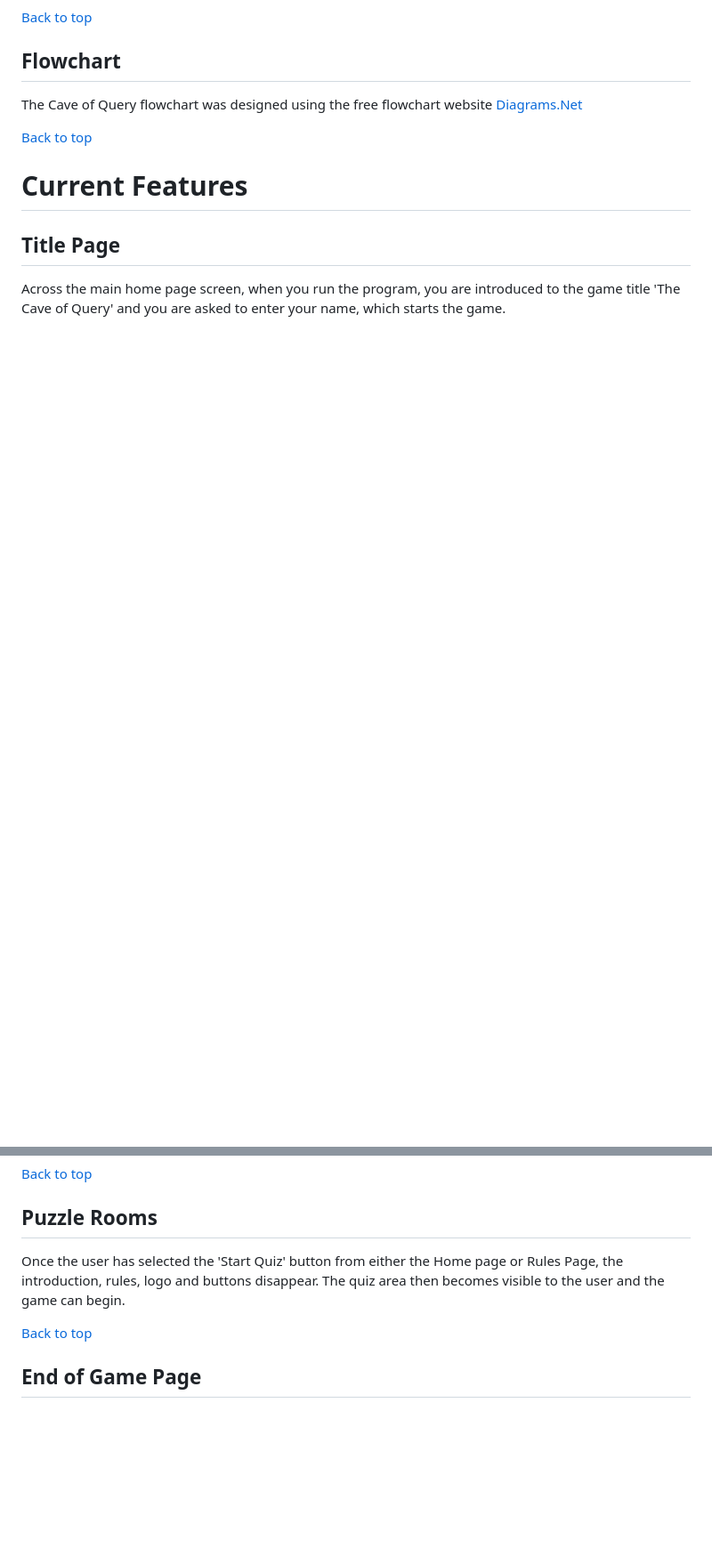
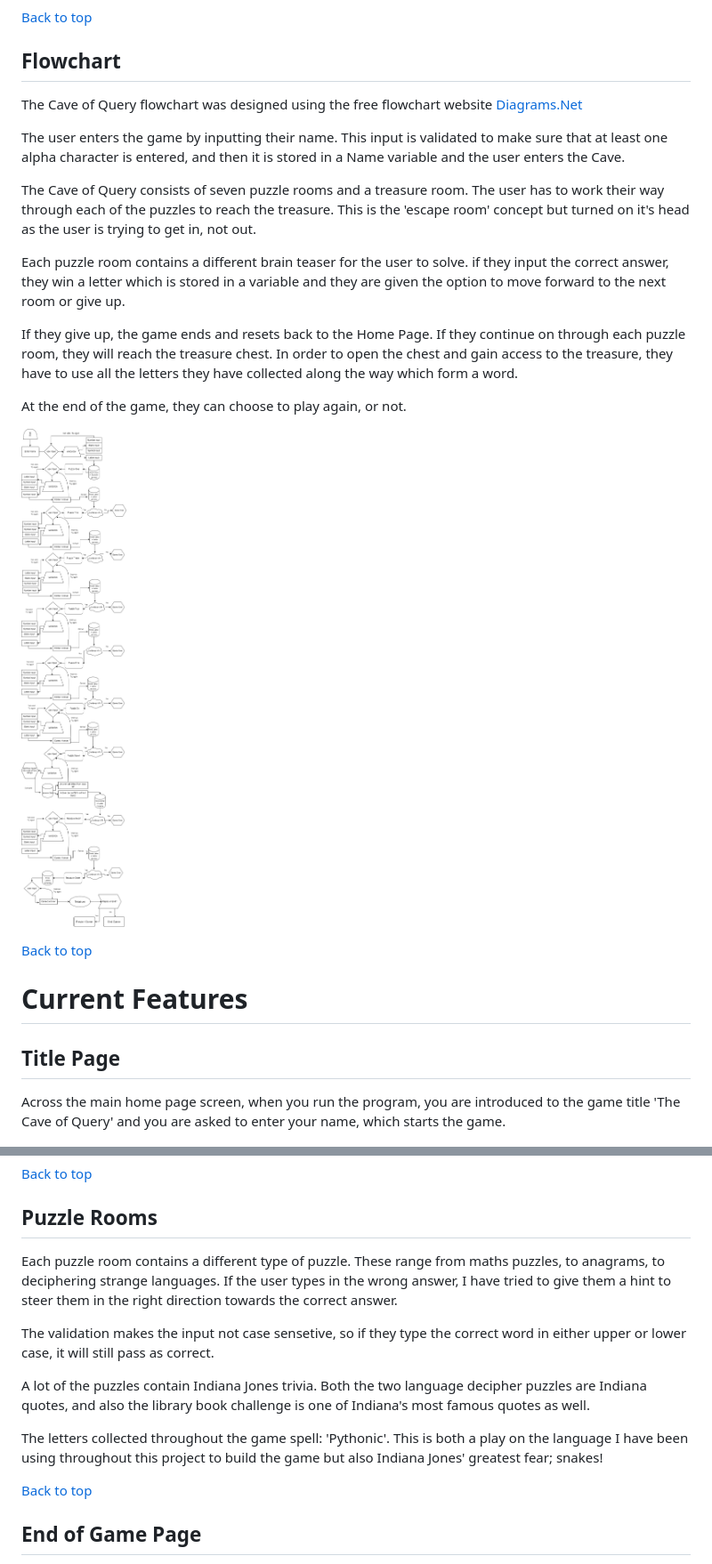
Before and after one commit to quiltingcode/cave-of-query, a Markdown page: README.md, 2 parts joined by grey strips. Shown: that part at 89% size. Rendered like a GitHub page; pictures changed too: assets/images/cave-flowchart.drawio.png (added); blank space fills up the shorter version.

Commit message:
Write up Current Feature section of README.

```diff
--- a/README.md
+++ b/README.md
@@ -46,8 +46,19 @@ I sketched out a basic cave system to base my coding on, so that I could better
 
 The Cave of Query flowchart was designed using the free flowchart website [Diagrams.Net](https://www.diagrams.net/)
 
+The user enters the game by inputting their name. This input is validated to make sure that at least one alpha character is entered, and then it is stored in a Name variable and the user enters the Cave.
+
+The Cave of Query consists of seven puzzle rooms and a treasure room. The user has to work their way through each of the puzzles to reach the treasure. This is the 'escape room' concept but turned on it's head as the user is trying to get in, not out.
+
+Each puzzle room contains a different brain teaser for the user to solve. if they input the correct answer, they win a letter which is stored in a variable and they are given the option to move forward to the next room or give up.
+
+If they give up, the game ends and resets back to the Home Page. If they continue on through each puzzle room, they will reach the treasure chest. In order to open the chest and gain access to the treasure, they have to use all the letters they have collected along the way which form a word.
+
+At the end of the game, they can choose to play again, or not.
+
+![Cave Flowchart](assets/images/cave-flowchart.drawio.png)
+
 [Back to top](<#contents>)
-
 
 
 # Current Features
@@ -71,7 +86,13 @@ If the user is unsure of how to play a quiz game, at the bottom of the Home Page
 
 ## Puzzle Rooms
 
-Once the user has selected the 'Start Quiz' button from either the Home page or Rules Page, the introduction, rules, logo and buttons disappear. The quiz area then becomes visible to the user and the game can begin.
+Each puzzle room contains a different type of puzzle. These range from maths puzzles, to anagrams, to deciphering strange languages. If the user types in the wrong answer, I have tried to give them a hint to steer them in the right direction towards the correct answer.
+
+The validation makes the input not case sensetive, so if they type the correct word in either upper or lower case, it will still pass as correct.
+
+A lot of the puzzles contain Indiana Jones trivia. Both the two language decipher puzzles are Indiana quotes, and also the library book challenge is one of Indiana's most famous quotes as well.
+
+The letters collected throughout the game spell: 'Pythonic'. This is both a play on the language I have been using throughout this project to build the game but also Indiana Jones' greatest fear; snakes!
 
 
 
```
Also changed, not shown: other parts of README.md (+6 -2 lines).
